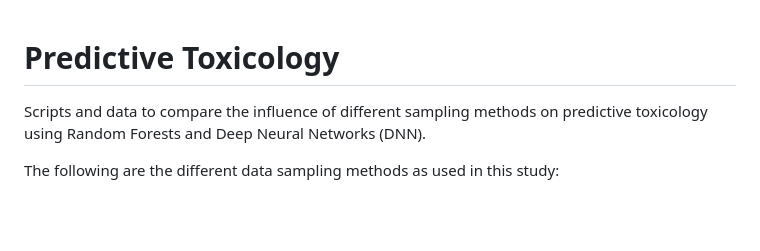
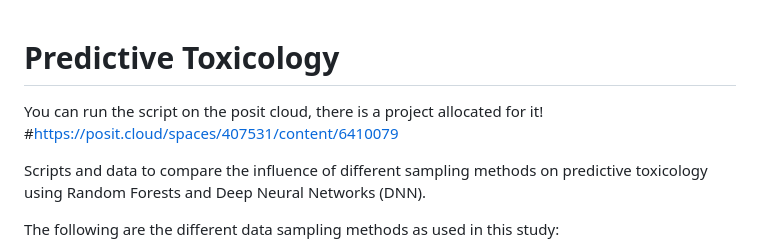
Before and after one commit to eurotox-2023-aitox-cec/course-materials, a Markdown page: track-b/deep-learning-for-toxicology/README.md, the part around the change. Drawn GitHub-style; blank space fills up the shorter version.

```diff
--- a/track-b/deep-learning-for-toxicology/README.md
+++ b/track-b/deep-learning-for-toxicology/README.md
@@ -1,4 +1,7 @@
 # Predictive Toxicology
+You can run the script on the posit cloud, there is a project allocated for it!
+#https://posit.cloud/spaces/407531/content/6410079
+
 Scripts and data to compare the influence of different sampling methods on predictive toxicology using Random Forests and Deep Neural Networks (DNN).
 
 The following are the different data sampling methods as used in this study:
```
